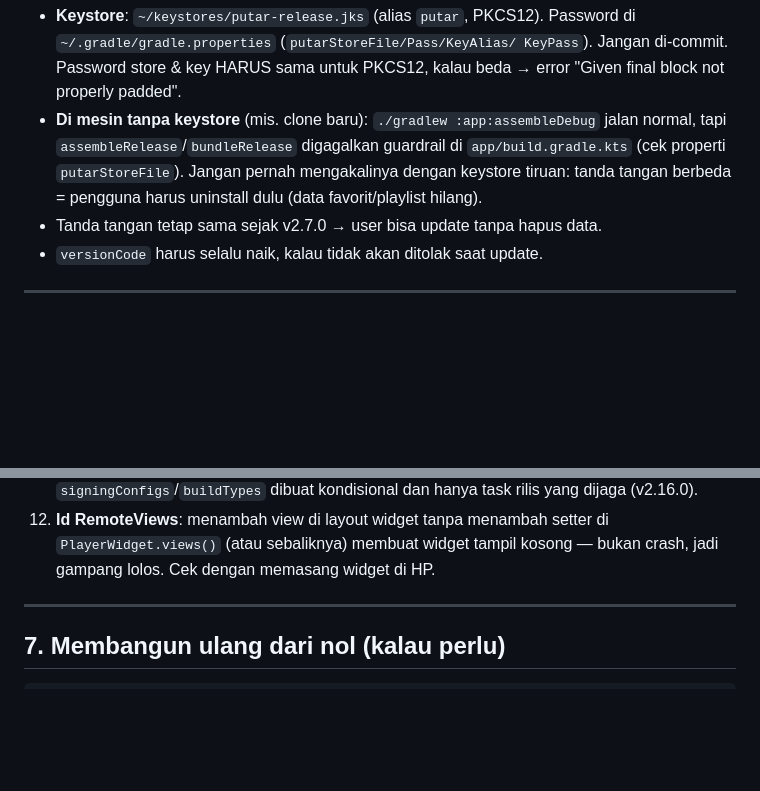
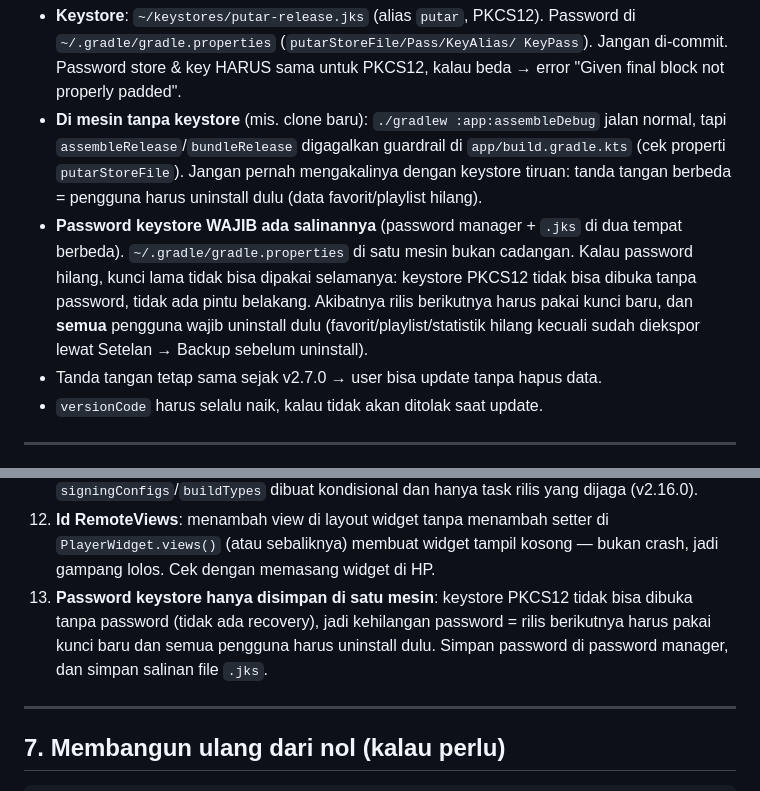
Before and after one commit to zenn889/PureWave, a Markdown page: docs/ARCHITECTURE.md, 2 parts joined by grey strips. GitHub-like rendering; blank space fills up the shorter version.

Commit message:
docs: guardrail keystore — password wajib punya salinan
Kehilangan password keystore berarti kunci lama tidak bisa dipakai lagi:
keystore PKCS12 tidak punya pemulihan, jadi rilis berikutnya harus pakai
kunci baru dan semua pengguna wajib uninstall dulu. Dicatat di
docs/ARCHITECTURE.md (bagian rilis + jebakan) dan docs/AUDIT.md (langkah
berikutnya), supaya tidak terulang.

```diff
--- a/docs/ARCHITECTURE.md
+++ b/docs/ARCHITECTURE.md
@@ -241,6 +241,13 @@ Catatan penting:
   `app/build.gradle.kts` (cek properti `putarStoreFile`). Jangan pernah
   mengakalinya dengan keystore tiruan: tanda tangan berbeda = pengguna harus
   uninstall dulu (data favorit/playlist hilang).
+- **Password keystore WAJIB ada salinannya** (password manager + `.jks` di dua
+  tempat berbeda). `~/.gradle/gradle.properties` di satu mesin bukan cadangan.
+  Kalau password hilang, kunci lama tidak bisa dipakai selamanya: keystore
+  PKCS12 tidak bisa dibuka tanpa password, tidak ada pintu belakang. Akibatnya
+  rilis berikutnya harus pakai kunci baru, dan **semua** pengguna wajib
+  uninstall dulu (favorit/playlist/statistik hilang kecuali sudah diekspor
+  lewat Setelan → Backup sebelum uninstall).
 - Tanda tangan tetap sama sejak v2.7.0 → user bisa update tanpa hapus data.
 - `versionCode` harus selalu naik, kalau tidak akan ditolak saat update.
 
@@ -284,6 +291,10 @@ Catatan penting:
 12. **Id RemoteViews**: menambah view di layout widget tanpa menambah setter di
     `PlayerWidget.views()` (atau sebaliknya) membuat widget tampil kosong —
     bukan crash, jadi gampang lolos. Cek dengan memasang widget di HP.
+13. **Password keystore hanya disimpan di satu mesin**: keystore PKCS12 tidak
+    bisa dibuka tanpa password (tidak ada recovery), jadi kehilangan password =
+    rilis berikutnya harus pakai kunci baru dan semua pengguna harus uninstall
+    dulu. Simpan password di password manager, dan simpan salinan file `.jks`.
 
 ---
 
```
Also changed, not shown: docs/AUDIT.md (+3 -0 lines).
